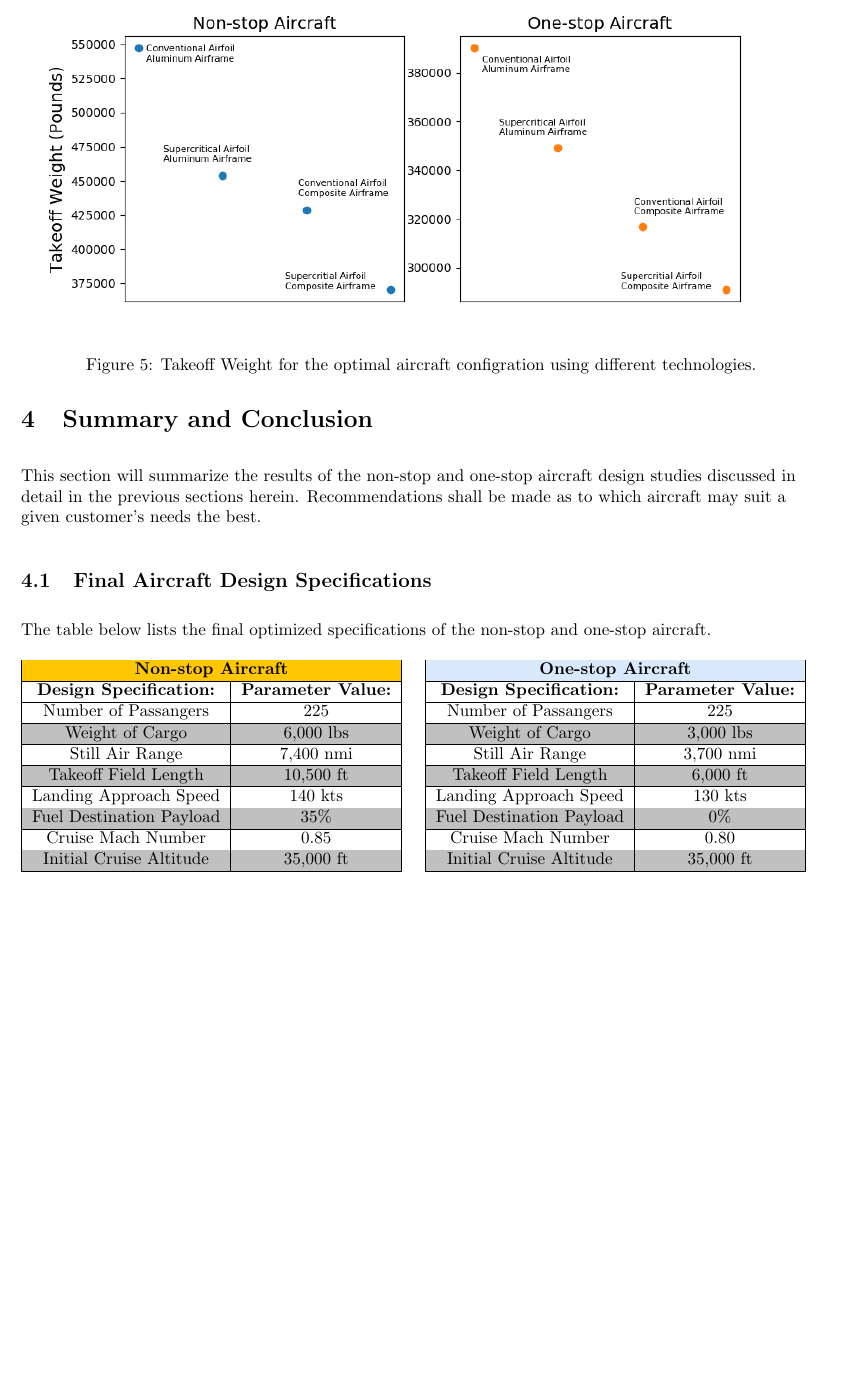
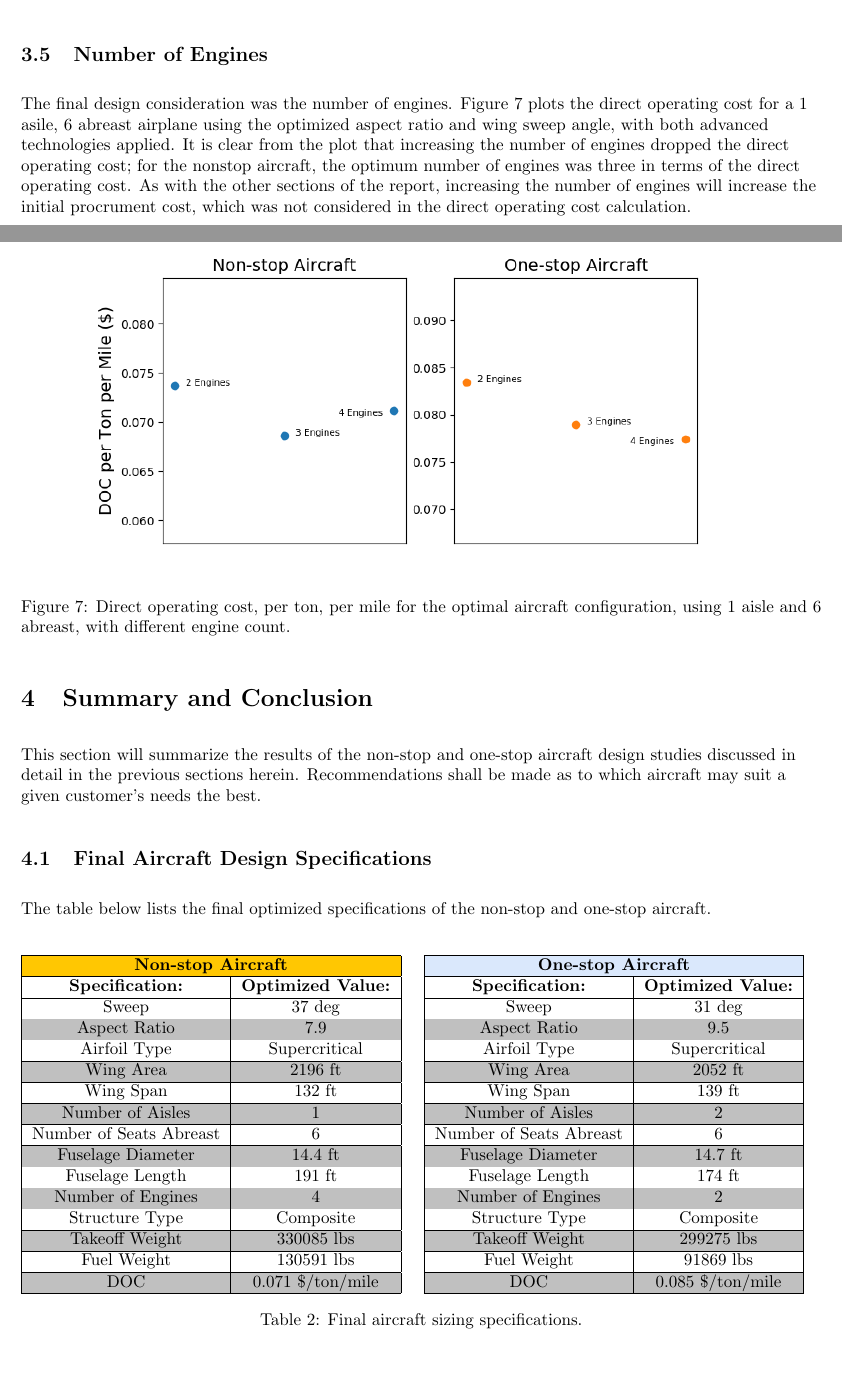
Before and after one commit to ThomasSlagle/MAE136-MAE158-MAE159_Aircraft_Design_and_Analysis_Course_Series, a LaTeX document (MAE 159/Other data/Midterm Sizing Report.tex): part of page 6 of 7 before the commit and two parts of pages 9 and 10 of 11 after it, the two joined at a grey line, cut at the place of the change, the shorter picture padded with empty space. Compiled offline with pdfLaTeX.

Commit message:
Midterm Report Finished!

```diff
--- a/MAE 159/Other data/Midterm Sizing Report.tex
+++ b/MAE 159/Other data/Midterm Sizing Report.tex
@@ -226,7 +240,5 @@
-                \label{fig:doc}
-            \end{figure*}
+            \captionof{figure}{Direct operating cost, per ton, per mile for the optimal aircraft configration using different technologies.}\label{fig:doc}
+        \end{center}
 
-            \begin{figure*}[ht]
-                \centering
+        \begin{center}
             \includegraphics[scale=0.7]{tech_weight.PNG}
-                \caption{Takeoff Weight for the optimal aircraft configration using different technologies.}
@@ -274,11 +286,31 @@
             found in this study. The increased loading and unloading efficnecy
             was not taken into account in the direct operating cost estimation
             used in this study.
-
         \end{flushleft}
 
 
-    \pagebreak
+    \subsection{Number of Engines}
+    \label{sec:engine}
+        \begin{flushleft}
+            The final design consideration was the number of engines. Figure
+            \ref{fig:engine} plots the direct operating cost for a 1 asile, 6
+            abreast airplane using the optimized aspect ratio and wing sweep
+            angle, with both advanced technologies applied. It is clear from the
+            plot that increasing the number of engines dropped the direct
+            operating cost; for the nonstop aircraft, the optimum number of
+            engines was three in terms of the direct operating cost. As with the
+            other sections of the report, increasing the number of engines will
+            increase the initial procrument cost, which was not considered in
+            the direct operating cost calculation.
+        \end{flushleft}
+
+        \begin{center}
+            \includegraphics[scale=0.7]{engines.PNG}
+            \captionof{figure}{Direct operating cost, per ton, per mile for the optimal aircraft configuration, using 1 aisle and 6 abreast, with different engine count.}\label{fig:engine}%      only if needed
+        \end{center}
+
+
+    %\pagebreak
     \section{Summary and Conclusion}
     \label{sec:conclusion}
         \begin{flushleft}
@@ -289,46 +321,80 @@
         \end{flushleft}
     \subsection{Final Aircraft Design Specifications}
     \label{sec:optimized}
+
         \begin{flushleft}
-            The table below lists the final optimized specifications of the non-stop and one-stop aircraft.
+            The table below lists the final optimized specifications of the
+            non-stop and one-stop aircraft.
+        \end{flushleft}
 
         \begin{table}[ht]
             \begin{tabular}{|c|c|}
                 \hline
                 \rowcolor[HTML]{FFC702}
                 \multicolumn{2}{|c|}{\cellcolor[HTML]{FFC702}\textbf{Non-stop Aircraft}} \\ \hline
-                \textbf{Design Specification:}        & \textbf{Parameter Value:}        \\ \hline
-                Number of Passangers                  & 225                              \\ \hline
+                \textbf{Specification:}            & \textbf{Optimized Value:}           \\ \hline
+                Sweep                              & 37 deg                              \\ \hline
                 \rowcolor[HTML]{C0C0C0}
-                Weight of Cargo                       & 6,000 lbs                        \\ \hline
-                Still Air Range                       & 7,400 nmi                        \\ \hline
+                Aspect Ratio                       & 7.9                                 \\ \hline
+                \rowcolor[HTML]{FFFFFF}
+                Airfoil Type                       & Supercritical                       \\ \hline
                 \rowcolor[HTML]{C0C0C0}
-                Takeoff Field Length                  & 10,500 ft                        \\ \hline
-                Landing Approach Speed                & 140 kts                          \\ \hline
+                Wing Area                          & 2196 ft                             \\ \hline
+                \rowcolor[HTML]{FFFFFF}
+                Wing Span                          & 132 ft                              \\ \hline
                 \rowcolor[HTML]{C0C0C0}
-                Fuel Destination Payload              & 35\%                             \\ \hline
-                Cruise Mach Number                    & 0.85                             \\ \hline
+                Number of Aisles                   & 1                                   \\ \hline
+                \rowcolor[HTML]{FFFFFF}
+                Number of Seats Abreast            & 6                                   \\ \hline
                 \rowcolor[HTML]{C0C0C0}
-                Initial Cruise Altitude               & 35,000 ft                        \\ \hline
+                Fuselage Diameter                  & 14.4 ft                             \\ \hline
+                \rowcolor[HTML]{FFFFFF}
+                Fuselage Length                    & 191 ft                              \\ \hline
+                \rowcolor[HTML]{C0C0C0}
+                Number of Engines                  & 4                                   \\ \hline
+                \rowcolor[HTML]{FFFFFF}
+                Structure Type                     & Composite                           \\ \hline
+                \rowcolor[HTML]{C0C0C0}
+                Takeoff Weight                     & 330085 lbs                          \\ \hline
+                \rowcolor[HTML]{FFFFFF}
+                Fuel Weight                        & 130591 lbs                           \\ \hline
+                \rowcolor[HTML]{C0C0C0}
+                DOC                                & 0.071 \$/ton/mile                   \\ \hline
             \end{tabular}
             \quad
             \begin{tabular}{|c|c|}
                 \hline
                 \rowcolor[HTML]{DAE8FC}
                 \multicolumn{2}{|c|}{\cellcolor[HTML]{DAE8FC}\textbf{One-stop Aircraft}} \\ \hline
-                    \textbf{Design Specification:}        & \textbf{Parameter Value:}        \\ \hline
-                    Number of Passangers                  & 225                              \\ \hline
+                \textbf{Specification:}            & \textbf{Optimized Value:}           \\ \hline
+                Sweep                              & 31 deg                              \\ \hline
                 \rowcolor[HTML]{C0C0C0}
-                    Weight of Cargo                       & 3,000 lbs                        \\ \hline
-                    Still Air Range                       & 3,700 nmi                        \\ \hline
+                Aspect Ratio                       & 9.5                                 \\ \hline
+                \rowcolor[HTML]{FFFFFF}
+                Airfoil Type                       & Supercritical                       \\ \hline
                 \rowcolor[HTML]{C0C0C0}
-                    Takeoff Field Length                  & 6,000 ft                         \\ \hline
-                    Landing Approach Speed                & 130 kts                          \\ \hline
+                Wing Area                          & 2052 ft                             \\ \hline
+                \rowcolor[HTML]{FFFFFF}
+                Wing Span                          & 139 ft                              \\ \hline
                 \rowcolor[HTML]{C0C0C0}
-                    Fuel Destination Payload              & 0\%                              \\ \hline
-                    Cruise Mach Number                    & 0.80                             \\ \hline
+                Number of Aisles                   & 2                                   \\ \hline
+                \rowcolor[HTML]{FFFFFF}
+                Number of Seats Abreast            & 6                                   \\ \hline
                 \rowcolor[HTML]{C0C0C0}
-                    Initial Cruise Altitude               & 35,000 ft                        \\ \hline
+                Fuselage Diameter                  & 14.7 ft                             \\ \hline
+                \rowcolor[HTML]{FFFFFF}
+                Fuselage Length                    & 174 ft                              \\ \hline
+                \rowcolor[HTML]{C0C0C0}
+                Number of Engines                  & 2                                   \\ \hline
+                \rowcolor[HTML]{FFFFFF}
+                Structure Type                     & Composite                           \\ \hline
+                \rowcolor[HTML]{C0C0C0}
+                Takeoff Weight                     & 299275 lbs                          \\ \hline
+                \rowcolor[HTML]{FFFFFF}
+                Fuel Weight                        & 91869 lbs                           \\ \hline
+                \rowcolor[HTML]{C0C0C0}
+                DOC                                & 0.085 \$/ton/mile                   \\ \hline
             \end{tabular}
+        \caption{Final aircraft sizing specifications.}
         \end{table}
 
```
Also changed, not shown: MAE 159/Other data/Images/Payload Range.PNG (added), MAE 159/Other data/Images/engines.png (added), MAE 159/Other data/Images/pngjoy.com_uci-logo-uc-irvine-henry-samueli-school-of_6860660.png (added), MAE 159/Other data/Midterm Sizing Report.pdf, MAE 159/Other data/Midterm Sizing Report.tex (125 more changed lines), 3 other files. Lines whose indentation alone changed are shown as unchanged.
